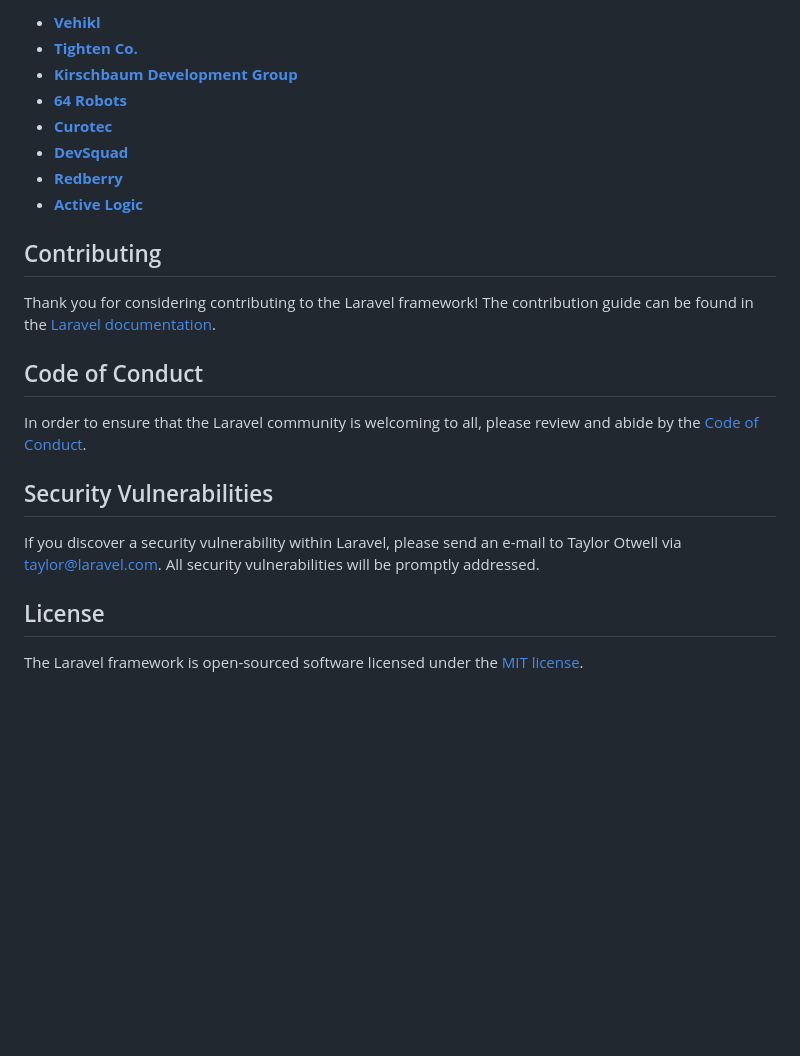
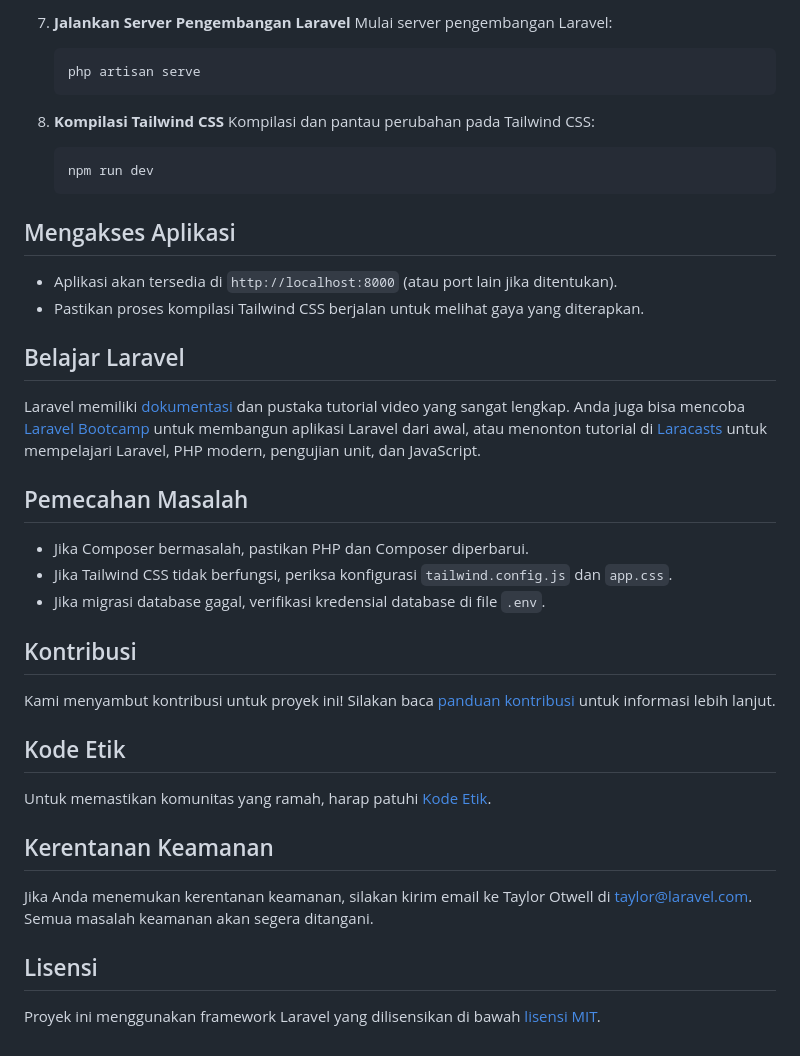
Before and after one commit to bluesky4047/halosehat.id-Web, a Markdown page: README.md, the part around the change printed below. Drawn GitHub-style; blank space fills up the shorter version.

````diff
--- a/README.md
+++ b/README.md
@@ -37,25 +95,36 @@ We would like to extend our thanks to the following sponsors for funding Laravel
 
-- **[Vehikl](https://vehikl.com)**
-- **[Tighten Co.](https://tighten.co)**
-- **[Kirschbaum Development Group](https://kirschbaumdevelopment.com)**
-- **[64 Robots](https://64robots.com)**
-- **[Curotec](https://www.curotec.com/services/technologies/laravel)**
-- **[DevSquad](https://devsquad.com/hire-laravel-developers)**
-- **[Redberry](https://redberry.international/laravel-development)**
-- **[Active Logic](https://activelogic.com)**
+7. **Jalankan Server Pengembangan Laravel**
+   Mulai server pengembangan Laravel:
+   ```bash
+   php artisan serve
+   ```
 
-## Contributing
+8. **Kompilasi Tailwind CSS**
+   Kompilasi dan pantau perubahan pada Tailwind CSS:
+   ```bash
+   npm run dev
+   ```
 
-Thank you for considering contributing to the Laravel framework! The contribution guide can be found in the [Laravel documentation](https://laravel.com/docs/contributions).
+## Mengakses Aplikasi
+- Aplikasi akan tersedia di `http://localhost:8000` (atau port lain jika ditentukan).
+- Pastikan proses kompilasi Tailwind CSS berjalan untuk melihat gaya yang diterapkan.
 
-## Code of Conduct
+## Belajar Laravel
+Laravel memiliki [dokumentasi](https://laravel.com/docs) dan pustaka tutorial video yang sangat lengkap. Anda juga bisa mencoba [Laravel Bootcamp](https://bootcamp.laravel.com) untuk membangun aplikasi Laravel dari awal, atau menonton tutorial di [Laracasts](https://laracasts.com) untuk mempelajari Laravel, PHP modern, pengujian unit, dan JavaScript.
 
-In order to ensure that the Laravel community is welcoming to all, please review and abide by the [Code of Conduct](https://laravel.com/docs/contributions#code-of-conduct).
+## Pemecahan Masalah
+- Jika Composer bermasalah, pastikan PHP dan Composer diperbarui.
+- Jika Tailwind CSS tidak berfungsi, periksa konfigurasi `tailwind.config.js` dan `app.css`.
+- Jika migrasi database gagal, verifikasi kredensial database di file `.env`.
 
-## Security Vulnerabilities
+## Kontribusi
+Kami menyambut kontribusi untuk proyek ini! Silakan baca [panduan kontribusi](https://laravel.com/docs/contributions) untuk informasi lebih lanjut.
 
-If you discover a security vulnerability within Laravel, please send an e-mail to Taylor Otwell via [taylor@laravel.com](mailto:taylor@laravel.com). All security vulnerabilities will be promptly addressed.
+## Kode Etik
+Untuk memastikan komunitas yang ramah, harap patuhi [Kode Etik](https://laravel.com/docs/contributions#code-of-conduct).
 
-## License
+## Kerentanan Keamanan
+Jika Anda menemukan kerentanan keamanan, silakan kirim email ke Taylor Otwell di [taylor@laravel.com](mailto:taylor@laravel.com). Semua masalah keamanan akan segera ditangani.
 
-The Laravel framework is open-sourced software licensed under the [MIT license](https://opensource.org/licenses/MIT).
+## Lisensi
+Proyek ini menggunakan framework Laravel yang dilisensikan di bawah [lisensi MIT](https://opensource.org/licenses/MIT).
````
Also changed, not shown: other parts of README.md (+75 -17 lines).
